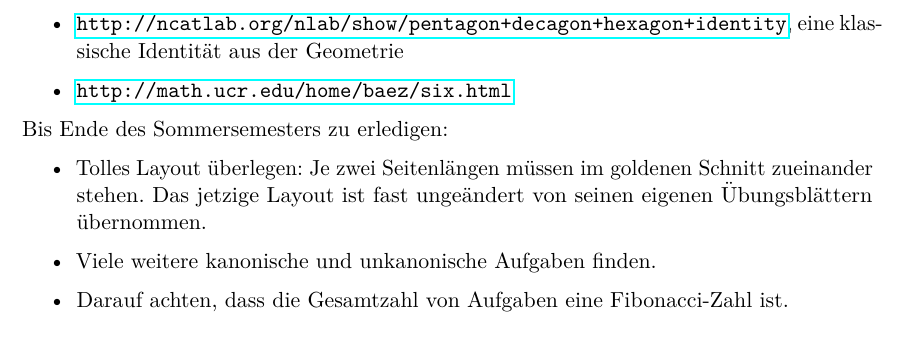
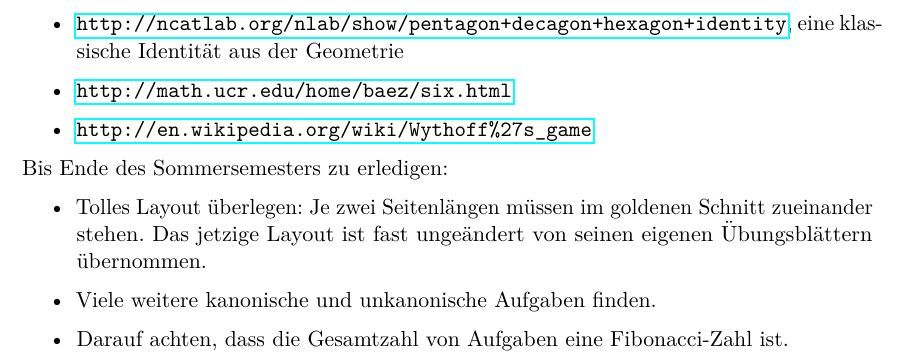
Before and after one commit to iblech/number5, a LaTeX document (geheimnis-der-zahl-5.tex): part of page 2 of 2, cut so that both start at the same text. Compiled offline with pdfLaTeX.

Commit message:
Ein neutrales Spiel, das mit dem goldenen Schnitt zu tun hat

```diff
--- a/geheimnis-der-zahl-5.tex
+++ b/geheimnis-der-zahl-5.tex
@@ -110,6 +110,7 @@ Noch zu \TeX{}en:
 \item \url{http://ncatlab.org/nlab/show/pentagon+decagon+hexagon+identity},
 eine klassische Identität aus der Geometrie
 \item \url{http://math.ucr.edu/home/baez/six.html}
+\item \url{http://en.wikipedia.org/wiki/Wythoff%27s_game}
 \end{itemize}
 
 Bis Ende des Sommersemesters zu erledigen:
```
Also changed, not shown: geheimnis-der-zahl-5.pdf.
